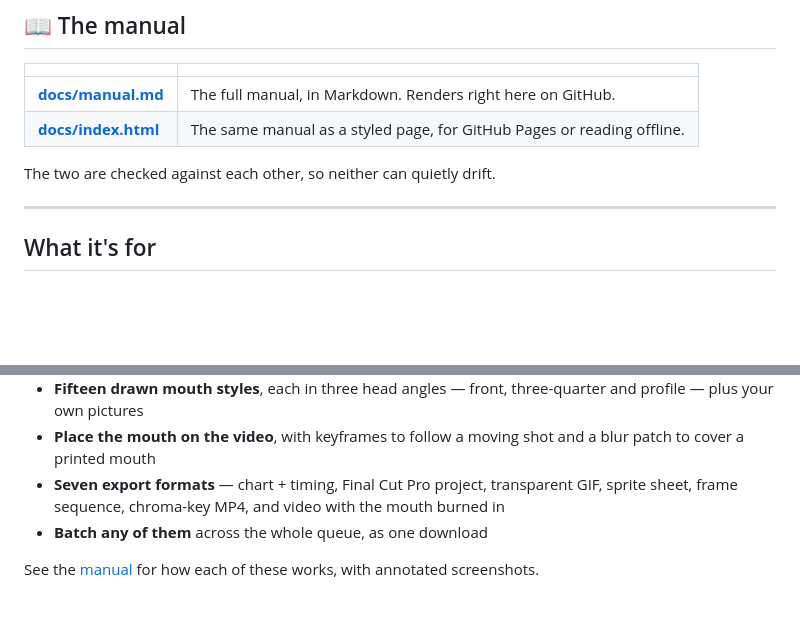
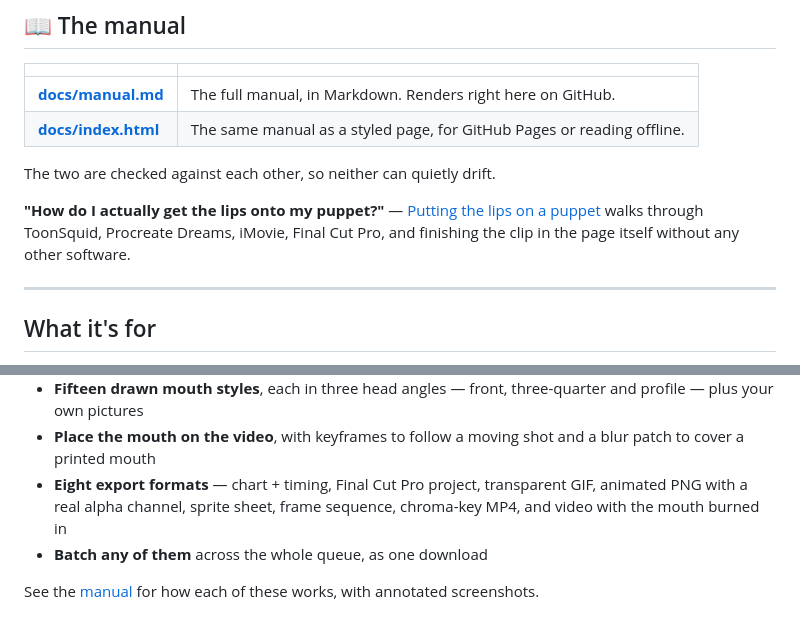
Before and after one commit to dougalder/lip-sync-generator, a Markdown page: README.md, 2 parts joined by grey strips. GitHub-like rendering; blank space fills up the shorter version.

```diff
--- a/README.md
+++ b/README.md
@@ -18,6 +18,11 @@ wants.
 | **[docs/index.html](docs/index.html)** | The same manual as a styled page, for GitHub Pages or reading offline. |
 
 The two are checked against each other, so neither can quietly drift.
+
+**"How do I actually get the lips onto my puppet?"** —
+[Putting the lips on a puppet](docs/manual.md#putting-the-lips-on-a-puppet)
+walks through ToonSquid, Procreate Dreams, iMovie, Final Cut Pro, and finishing
+the clip in the page itself without any other software.
 
 ---
 
@@ -54,9 +59,9 @@ The two are checked against each other, so neither can quietly drift.
   three-quarter and profile — plus your own pictures
 - **Place the mouth on the video**, with keyframes to follow a moving shot and a
   blur patch to cover a printed mouth
-- **Seven export formats** — chart + timing, Final Cut Pro project, transparent
-  GIF, sprite sheet, frame sequence, chroma-key MP4, and video with the mouth
-  burned in
+- **Eight export formats** — chart + timing, Final Cut Pro project, transparent
+  GIF, animated PNG with a real alpha channel, sprite sheet, frame sequence,
+  chroma-key MP4, and video with the mouth burned in
 - **Batch any of them** across the whole queue, as one download
 
 See the [manual](docs/manual.md) for how each of these works, with annotated
```
